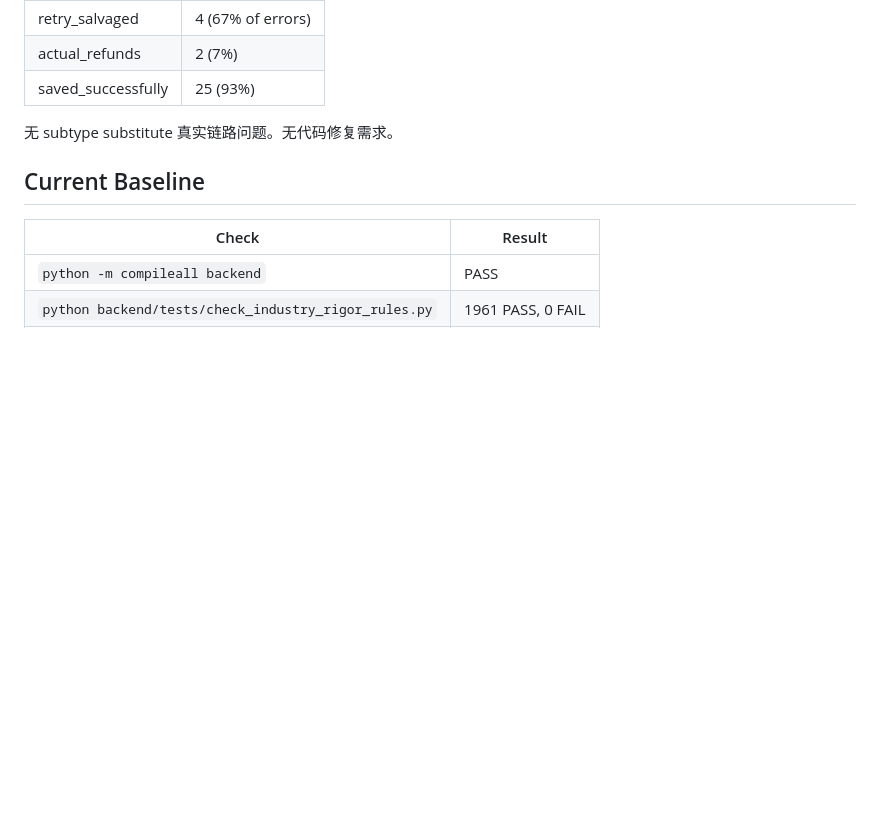
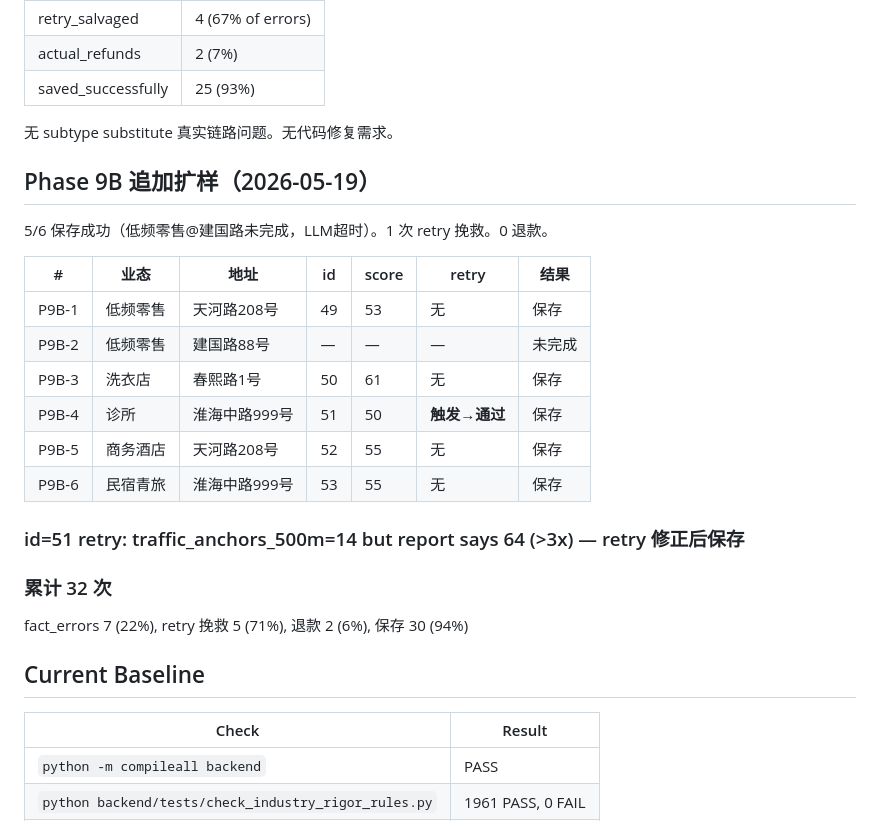
Before and after one commit to dacui5201314/location-tool, a Markdown page: CURRENT_HANDOFF.md, the part around the change. Rendered like a GitHub page; blank space fills up the shorter version.

Commit message:
docs: record Phase 9 targeted real regression

```diff
--- a/CURRENT_HANDOFF.md
+++ b/CURRENT_HANDOFF.md
@@ -34,6 +34,25 @@ The report-accuracy mainline is still active. Current goal is to optimize toward
 | saved_successfully | 25 (93%) |
 
 无 subtype substitute 真实链路问题。无代码修复需求。
+
+## Phase 9B 追加扩样（2026-05-19）
+
+5/6 保存成功（低频零售@建国路未完成，LLM超时）。1 次 retry 挽救。0 退款。
+
+| # | 业态 | 地址 | id | score | retry | 结果 |
+|---|---|---|---|---|---|---|
+| P9B-1 | 低频零售 | 天河路208号 | 49 | 53 | 无 | 保存 |
+| P9B-2 | 低频零售 | 建国路88号 | — | — | — | 未完成 |
+| P9B-3 | 洗衣店 | 春熙路1号 | 50 | 61 | 无 | 保存 |
+| P9B-4 | 诊所 | 淮海中路999号 | 51 | 50 | **触发→通过** | 保存 |
+| P9B-5 | 商务酒店 | 天河路208号 | 52 | 55 | 无 | 保存 |
+| P9B-6 | 民宿青旅 | 淮海中路999号 | 53 | 55 | 无 | 保存 |
+
+### id=51 retry: traffic_anchors_500m=14 but report says 64 (>3x) — retry 修正后保存
+
+### 累计 32 次
+
+fact_errors 7 (22%), retry 挽救 5 (71%), 退款 2 (6%), 保存 30 (94%)
 
 ## Current Baseline
 
```
